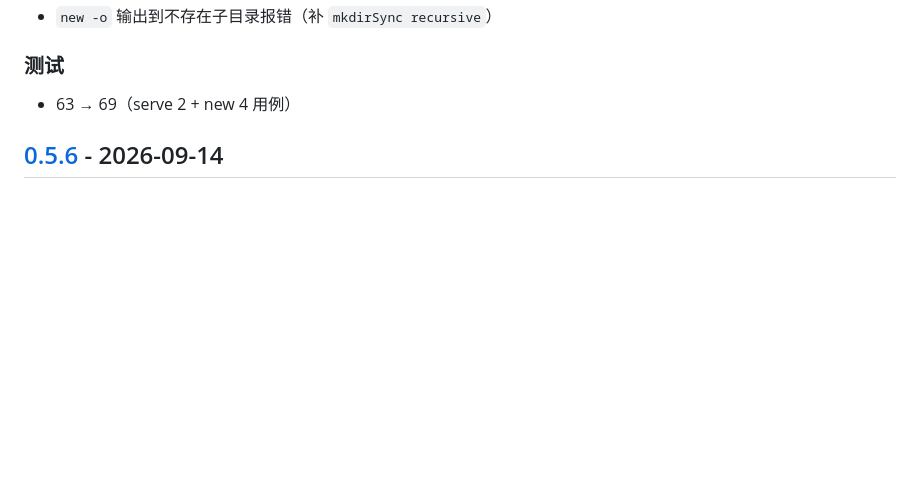
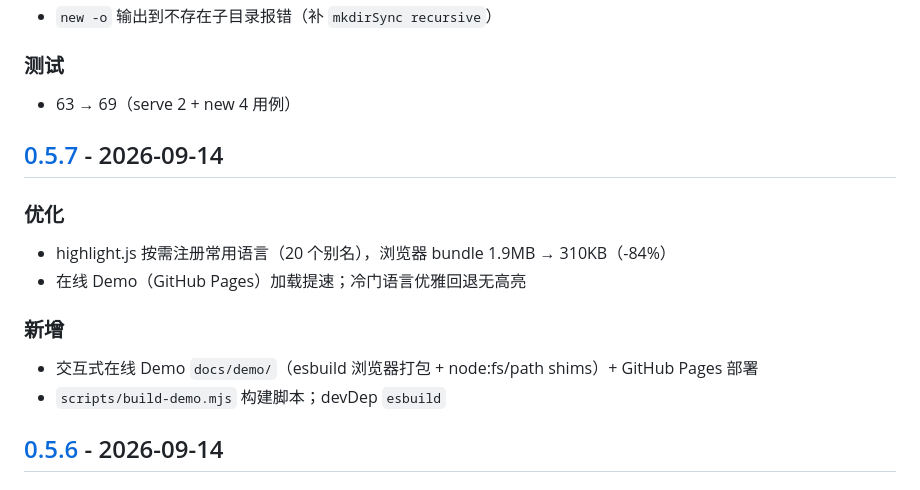
Before and after one commit to la2278647-arch/postforge, a Markdown page: CHANGELOG.md, the part around one of its changes. Drawn GitHub-style; blank space fills up the shorter version.

Commit message:
docs: CHANGELOG 补 0.5.7（Demo/bundle 优化）

```diff
--- a/CHANGELOG.md
+++ b/CHANGELOG.md
@@ -18,6 +18,18 @@
 ### 测试
 
 - 63 → 69（serve 2 + new 4 用例）
+
+## [0.5.7] - 2026-09-14
+
+### 优化
+
+- highlight.js 按需注册常用语言（20 个别名），浏览器 bundle 1.9MB → 310KB（-84%）
+- 在线 Demo（GitHub Pages）加载提速；冷门语言优雅回退无高亮
+
+### 新增
+
+- 交互式在线 Demo `docs/demo/`（esbuild 浏览器打包 + node:fs/path shims）+ GitHub Pages 部署
+- `scripts/build-demo.mjs` 构建脚本；devDep `esbuild`
 
 ## [0.5.6] - 2026-09-14
 
```
Also changed, not shown: other parts of CHANGELOG.md (+1 -0 lines).
